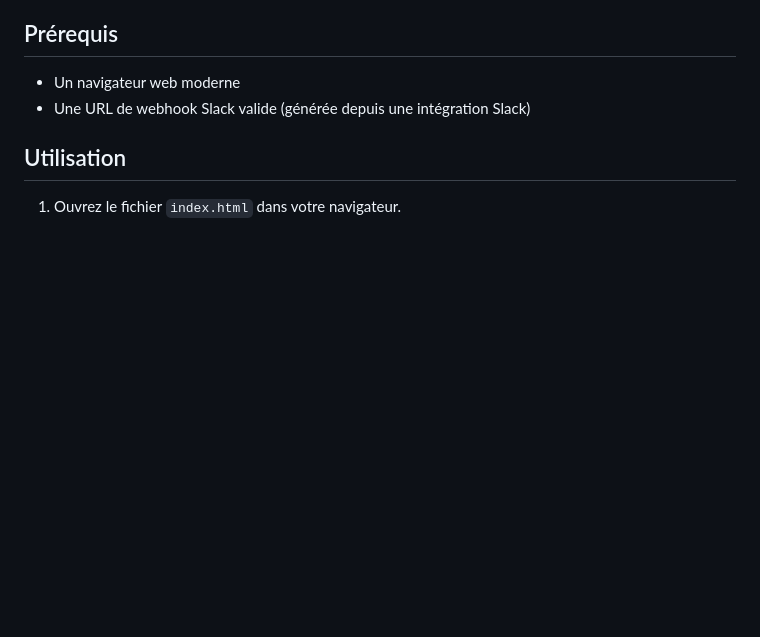
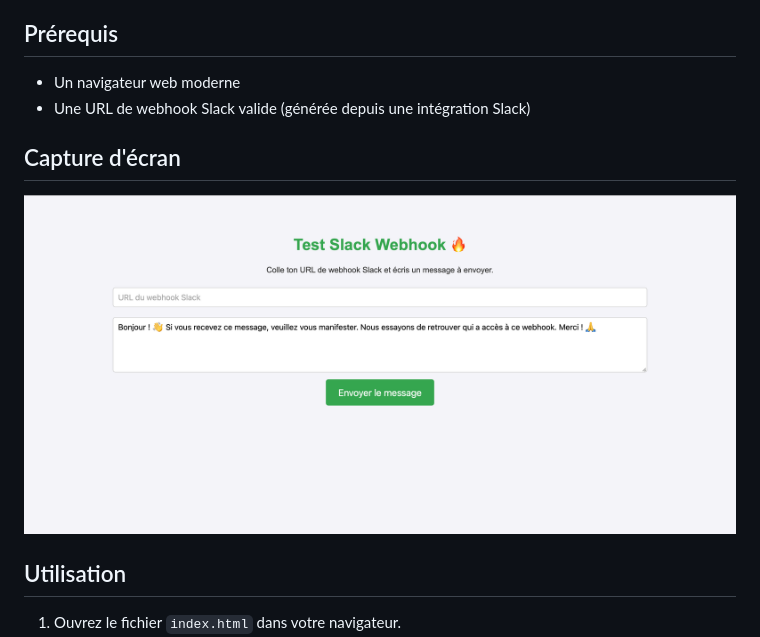
Before and after one commit to luzzbe/Incoming-WebHooks-Tester, a Markdown page: README.md, the part around the change. Drawn GitHub-style; pictures changed too: screenshot.png (added); blank space fills up the shorter version.

Commit message:
Add screenshot to README.md

```diff
--- a/README.md
+++ b/README.md
@@ -10,6 +10,9 @@ Ce projet est une page HTML simple permettant de tester l'envoi de messages vers
 ## Prérequis
 - Un navigateur web moderne
 - Une URL de webhook Slack valide (générée depuis une intégration Slack)
+
+## Capture d'écran
+![Aperçu du site](screenshot.png)
 
 ## Utilisation
 1. Ouvrez le fichier `index.html` dans votre navigateur.
```
